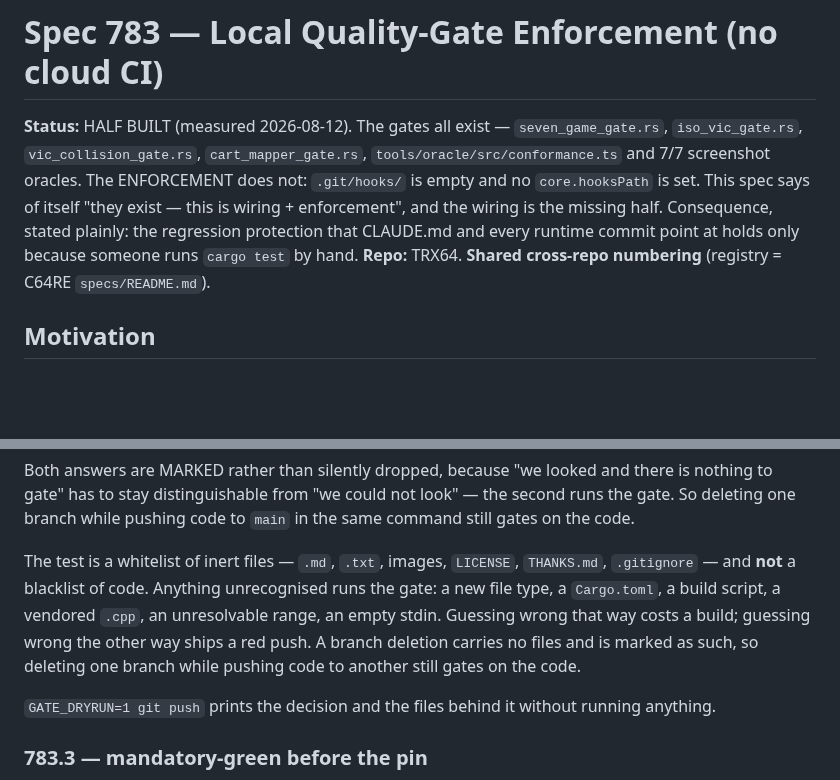
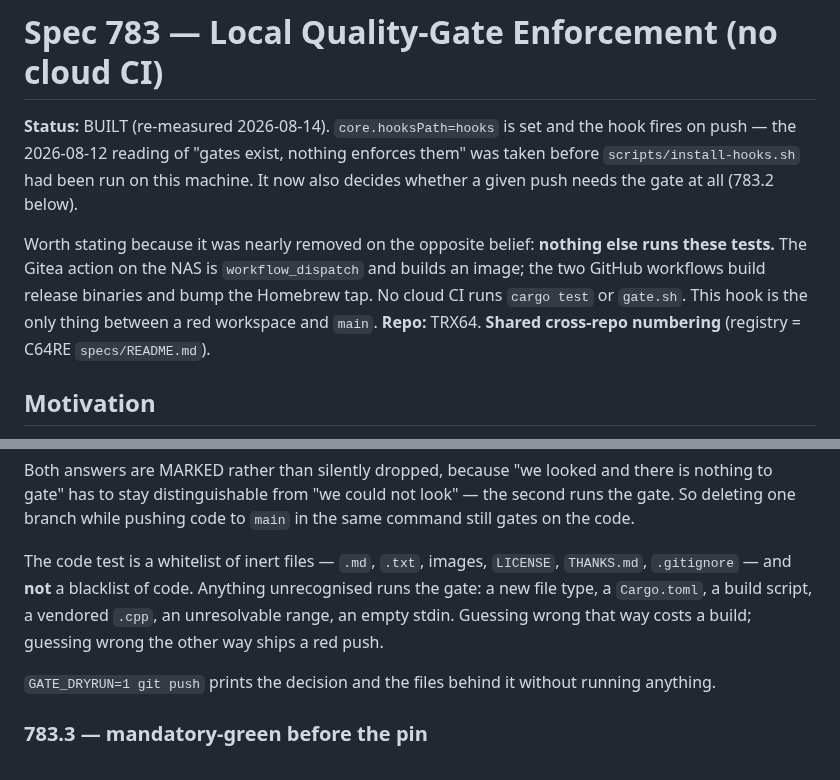
Before and after one commit to Jondalar/TRX64, a Markdown page: docs/783-local-quality-gate-enforcement.md, 2 parts joined by grey strips. Rendered like a GitHub page; blank space fills up the shorter version.

Commit message:
docs(783): the spec said it was unenforced; it has been enforcing all along
The status line still read "HALF BUILT — .git/hooks/ is empty and no
core.hooksPath is set", and drew the conclusion that regression protection held
only because someone remembered to run cargo test. Both halves are false:
core.hooksPath=hooks is set, and the hook is what spun the fan on this
afternoon's push. The 2026-08-12 measurement was taken before the installer had
been run on this machine.

Replaced with what is true, including the part that nearly cost us the hook:
nothing else runs these tests. Not the NAS action, which is manual and builds an
image, and not the two GitHub workflows, which build binaries and bump the tap.

Also dropped a paragraph that repeated the branch-deletion rule three lines
after stating it.

Co-Authored-By: Claude Opus 5 (1M context) <noreply@anthropic.com>
Claude-Session: https://claude.ai/code/session_01ScBAPVbrR2Z7wNie9HsKZk

```diff
--- a/docs/783-local-quality-gate-enforcement.md
+++ b/docs/783-local-quality-gate-enforcement.md
@@ -1,12 +1,15 @@
 # Spec 783 — Local Quality-Gate Enforcement (no cloud CI)
 
-**Status:** HALF BUILT (measured 2026-08-12). The gates all exist —
-`seven_game_gate.rs`, `iso_vic_gate.rs`, `vic_collision_gate.rs`, `cart_mapper_gate.rs`,
-`tools/oracle/src/conformance.ts` and 7/7 screenshot oracles. The ENFORCEMENT does not:
-`.git/hooks/` is empty and no `core.hooksPath` is set. This spec says of itself "they
-exist — this is wiring + enforcement", and the wiring is the missing half. Consequence,
-stated plainly: the regression protection that CLAUDE.md and every runtime commit point
-at holds only because someone runs `cargo test` by hand. **Repo:** TRX64.
+**Status:** BUILT (re-measured 2026-08-14). `core.hooksPath=hooks` is set and the hook
+fires on push — the 2026-08-12 reading of "gates exist, nothing enforces them" was taken
+before `scripts/install-hooks.sh` had been run on this machine. It now also decides
+whether a given push needs the gate at all (783.2 below).
+
+Worth stating because it was nearly removed on the opposite belief: **nothing else runs
+these tests.** The Gitea action on the NAS is `workflow_dispatch` and builds an image;
+the two GitHub workflows build release binaries and bump the Homebrew tap. No cloud CI
+runs `cargo test` or `gate.sh`. This hook is the only thing between a red workspace and
+`main`. **Repo:** TRX64.
 **Shared cross-repo numbering** (registry = C64RE `specs/README.md`).
 
 ## Motivation
@@ -63,12 +66,11 @@ nothing to gate" has to stay distinguishable from "we could not look" — the se
 the gate. So deleting one branch while pushing code to `main` in the same command still
 gates on the code.
 
-The test is a whitelist of inert files — `.md`, `.txt`, images, `LICENSE`, `THANKS.md`,
-`.gitignore` — and **not** a blacklist of code. Anything unrecognised runs the gate: a
-new file type, a `Cargo.toml`, a build script, a vendored `.cpp`, an unresolvable range,
-an empty stdin. Guessing wrong that way costs a build; guessing wrong the other way
-ships a red push. A branch deletion carries no files and is marked as such, so deleting
-one branch while pushing code to another still gates on the code.
+The code test is a whitelist of inert files — `.md`, `.txt`, images, `LICENSE`,
+`THANKS.md`, `.gitignore` — and **not** a blacklist of code. Anything unrecognised runs
+the gate: a new file type, a `Cargo.toml`, a build script, a vendored `.cpp`, an
+unresolvable range, an empty stdin. Guessing wrong that way costs a build; guessing
+wrong the other way ships a red push.
 
 `GATE_DRYRUN=1 git push` prints the decision and the files behind it without running
 anything.
```
